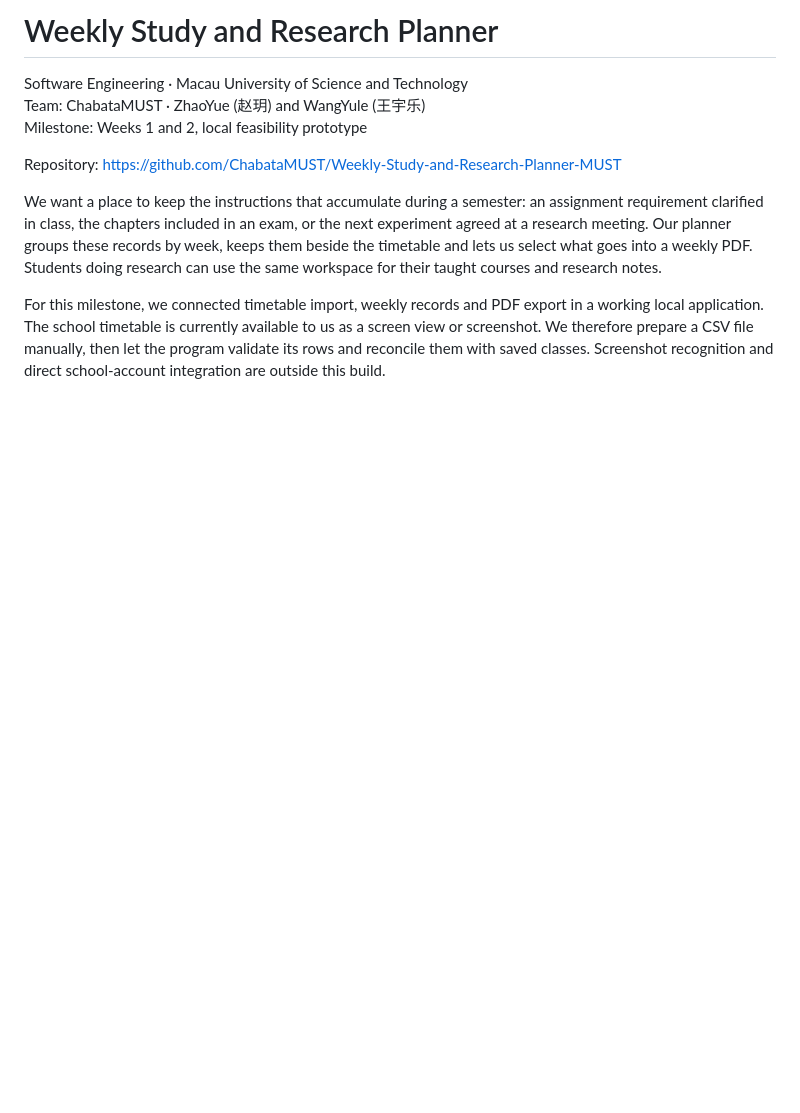
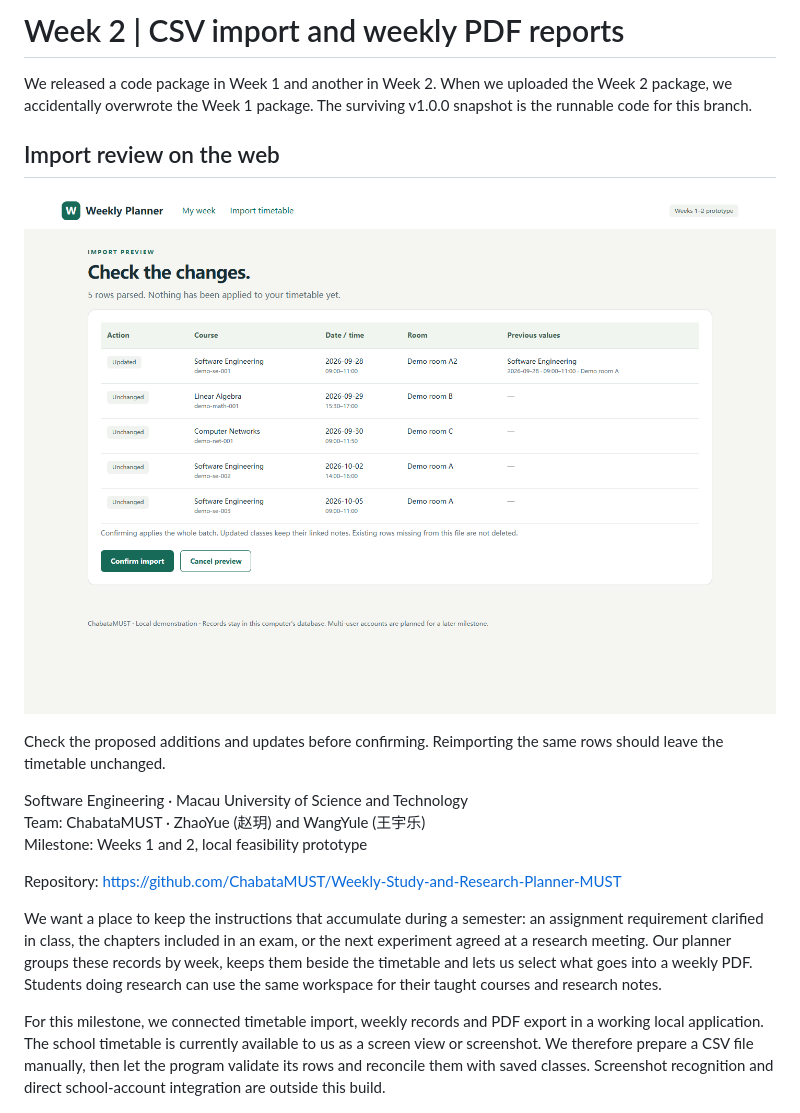
Before and after one commit to ChabataMUST/Weekly-Study-and-Research-Planner-MUST, a Markdown page: README.md, the part around the change. GitHub-like rendering; blank space fills up the shorter version.

Commit message:
Document Week 2 import and PDF export

```diff
--- a/README.md
+++ b/README.md
@@ -1,4 +1,13 @@
-# Weekly Study and Research Planner
+# Week 2 | CSV import and weekly PDF reports
+
+We released a code package in Week 1 and another in Week 2. When we uploaded the Week 2 package, we accidentally overwrote the Week 1 package. The surviving v1.0.0 snapshot is the runnable code for this branch.
+
+## Import review on the web
+
+![CSV import preview](docs/images/import-preview.png)
+
+Check the proposed additions and updates before confirming. Reimporting the same rows should leave the timetable unchanged.
+
 
 Software Engineering · Macau University of Science and Technology
 Team: ChabataMUST · ZhaoYue (赵玥) and WangYule (王宇乐)
```
